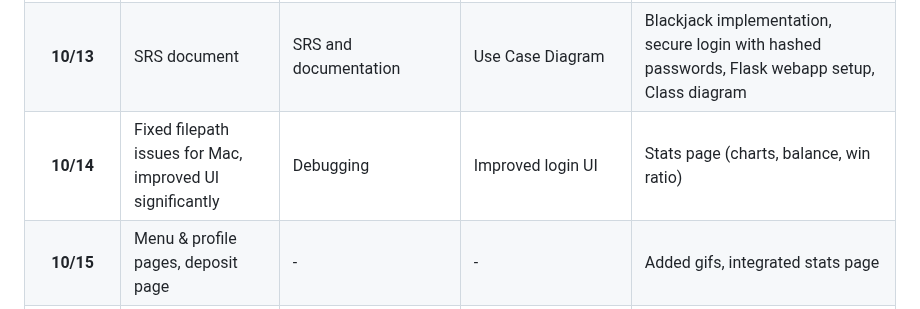
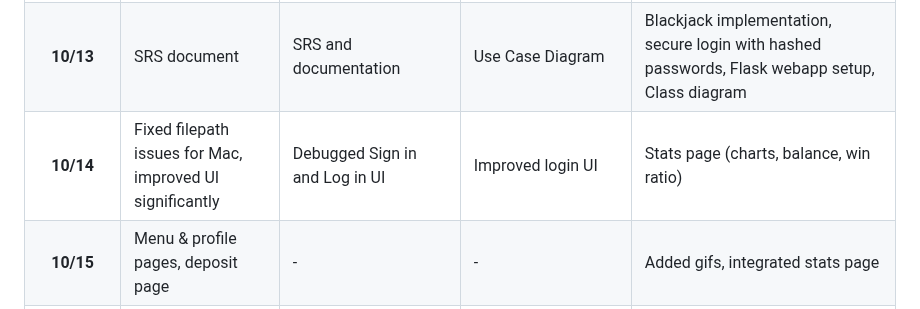
Before and after one commit to TrivialStudent/casino, a Markdown page: README.md, the part around the change. GitHub-like rendering.

Commit message:
Update README with improved UI and debugging details

```diff
--- a/README.md
+++ b/README.md
@@ -137,7 +137,7 @@ Make sure you have Python installed on your system:
 |:----:|:-----|:-----|:---------|:-----------------------------------------------------------------------------------------------------------------------------------------------------------|
 | **Role** | **Chief Frontend Architect & Cross-Platform Synergy Coordinator** | **User Interface Optimization Specialist & Debug Infrastructure Lead** | **Visual Systems Engineer & Template Architecture Consultant** | **Project Lead & Chief Architect of Backend Infrastructure, Security Paradigms, Statistical Visualization Frameworks & Repository Documentation Strategy** |
 | **10/13** | SRS document | SRS and documentation | Use Case Diagram | Blackjack implementation, secure login with hashed passwords, Flask webapp setup, Class diagram                                                            |
-| **10/14** | Fixed filepath issues for Mac, improved UI significantly | Debugging | Improved login UI | Stats page (charts, balance, win ratio)                                                                                                                    |
+| **10/14** | Fixed filepath issues for Mac, improved UI significantly | Debugged Sign in and Log in UI | Improved login UI | Stats page (charts, balance, win ratio)                                                                                                                    |
 | **10/15** | Menu & profile pages, deposit page | - | - | Added gifs, integrated stats page                                                                                                                          |
 | **10/16** | Navbar & responsive grid | Enhanced login & signup pages with styles | UI template improvements | Created README.md, improved sign-in/login UI, added custom flash warnings                                                                                  |
 | **Summary** | UI/UX, Pages, Cross-platform fixes | Frontend styling, Debugging | UI templates, Diagrams | Backend logic, Security, Stats, Documentation                                                                                                              |
```
